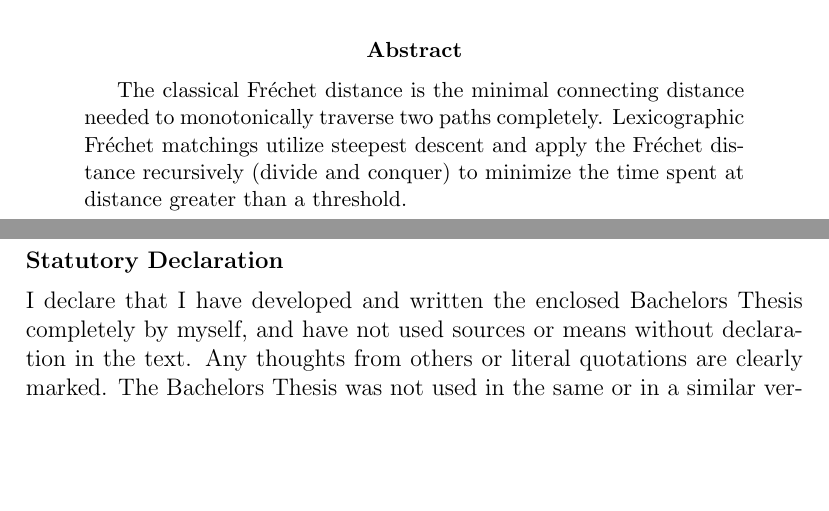
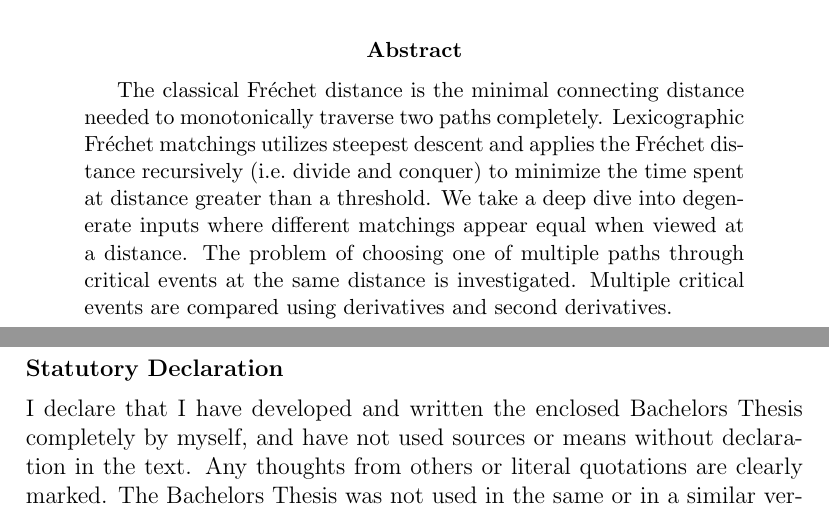
Before and after one commit to abegehr/frechet, a LaTeX thesis (thesis/thesis.tex, which reads thesis/title.tex): two parts of pages 1 and 2 of 42, joined at a grey line, cut so that both start at the same text, the shorter picture padded with empty space. Compiled offline with pdfLaTeX.

Commit message:
abstract done, all done

```diff
--- a/thesis/title.tex
+++ b/thesis/title.tex
@@ -41,7 +41,7 @@ Berlin, \today
 \vfill
 
 \begin{abstract}
-   The classical Fréchet distance is the minimal connecting distance needed to monotonically traverse two paths completely. Lexicographic Fréchet matchings utilize steepest descent and apply the Fréchet distance recursively (divide and conquer) to minimize the time spent at distance greater than a threshold.
+   The classical Fréchet distance is the minimal connecting distance needed to monotonically traverse two paths completely. Lexicographic Fréchet matchings utilizes steepest descent and applies the Fréchet distance recursively (i.e.\ divide and conquer) to minimize the time spent at distance greater than a threshold. We take a deep dive into degenerate inputs where different matchings appear equal when viewed at a distance. The problem of choosing one of multiple paths through critical events at the same distance is investigated. Multiple critical events are compared using derivatives and second derivatives.
 \end{abstract}
 
 \end{center}
```
Also changed, not shown: thesis/thesis.pdf, 3 other files.
